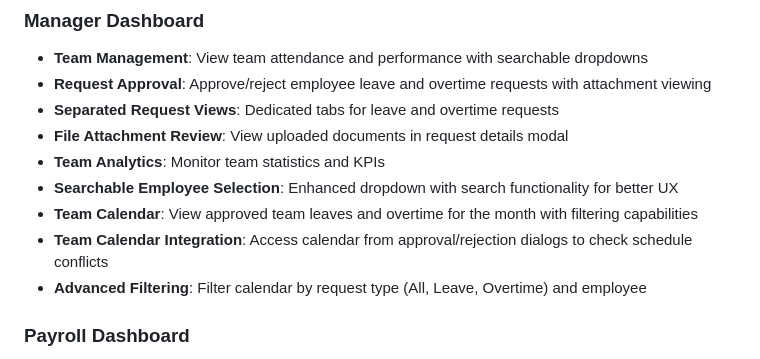
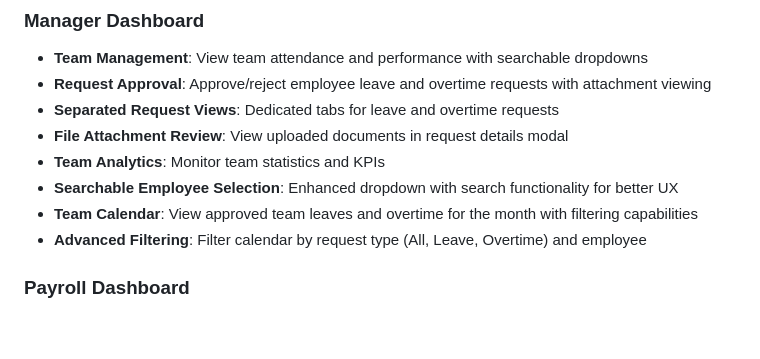
Before and after one commit to lrsrivera/motorph-system, a Markdown page: README.md, the part around the change. Rendered like a GitHub page; blank space fills up the shorter version.

```diff
--- a/README.md
+++ b/README.md
@@ -25,7 +25,6 @@ A comprehensive web-based system for HR, Payroll, and all employees to manage pa
 - **Team Analytics**: Monitor team statistics and KPIs
 - **Searchable Employee Selection**: Enhanced dropdown with search functionality for better UX
 - **Team Calendar**: View approved team leaves and overtime for the month with filtering capabilities
-- **Team Calendar Integration**: Access calendar from approval/rejection dialogs to check schedule conflicts
 - **Advanced Filtering**: Filter calendar by request type (All, Leave, Overtime) and employee
 
 ### Payroll Dashboard
```
